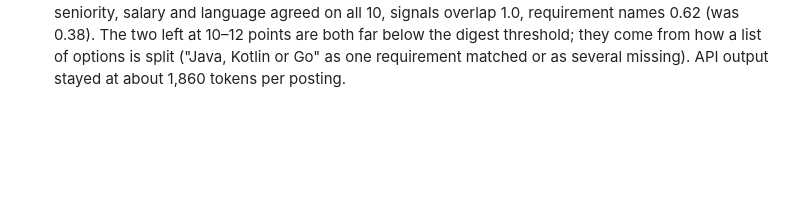
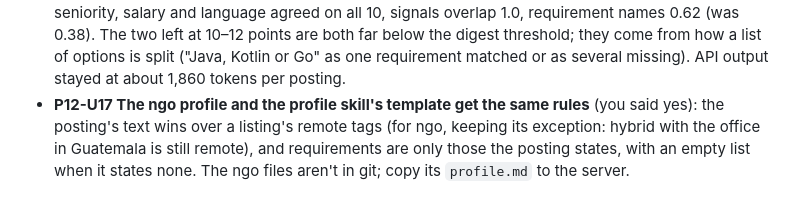
Before and after one commit to pablogadhi/job-scout, a Markdown page: DECISIONS.md, the part around the change. Drawn GitHub-style; blank space fills up the shorter version.

Commit message:
Profile template: the posting's text beats remote tags, only stated requirements

```diff
--- a/DECISIONS.md
+++ b/DECISIONS.md
@@ -2274,3 +2274,8 @@ Its files are in the gitignored `instances/ngo/config/`; nothing personal is log
   below the digest threshold; they come from how a list of options is split ("Java, Kotlin
   or Go" as one requirement matched or as several missing). API output stayed at about
   1,860 tokens per posting.
+- **P12-U17 The ngo profile and the profile skill's template get the same rules** (you said
+  yes): the posting's text wins over a listing's remote tags (for ngo, keeping its exception:
+  hybrid with the office in Guatemala is still remote), and requirements are only those the
+  posting states, with an empty list when it states none. The ngo files aren't in git;
+  copy its `profile.md` to the server.
```
Also changed, not shown: 1 other file.
